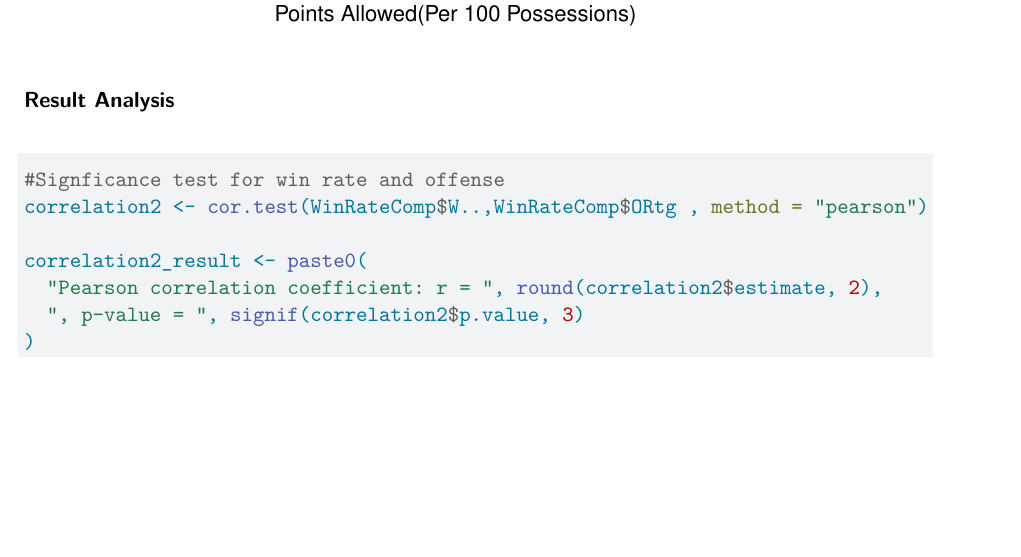
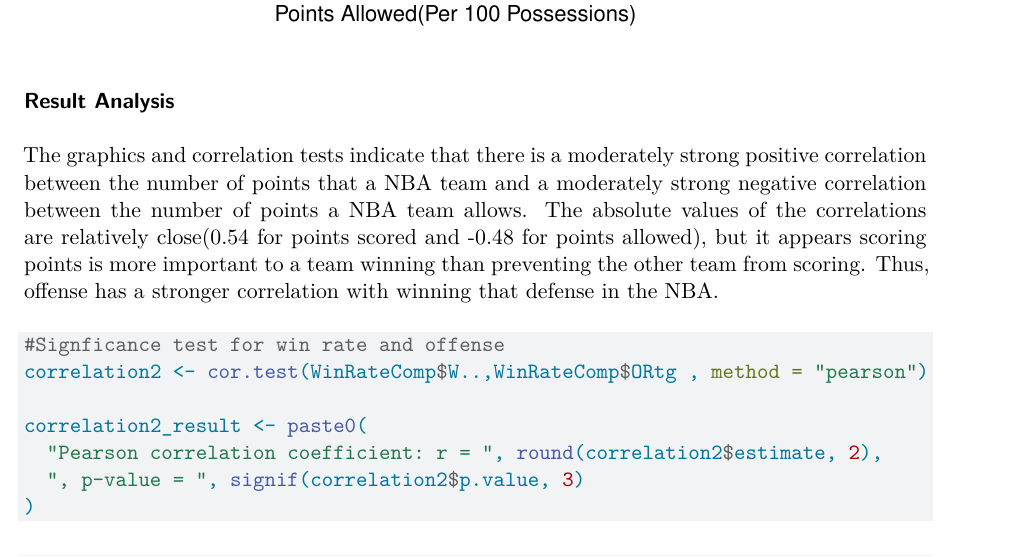
Before and after one commit to Stat184-Fall2024/Sec4_FP_KyleHamlet_JefferyYue_CynthiaSu, a Quarto document (NBA Stats From 1999 - 2023 .qmd): part of page 9 of 16, cut so that both start at the same text, the shorter picture padded with empty space. Rendered offline with R 4.5, knitr and Pandoc in place of Quarto, then LaTeX, with nearby package versions.

Commit message:
Update NBA Stats From 1999 - 2023 .qmd

````diff
--- a/NBA Stats From 1999 - 2023 .qmd
+++ b/NBA Stats From 1999 - 2023 .qmd
@@ -300,6 +300,8 @@ ggplot(
 
 ### Result Analysis
 
+The graphics and correlation tests indicate that there is a moderately strong positive correlation between the number of points that a NBA team and a moderately strong negative correlation between the number of points a NBA team allows. The absolute values of the correlations are relatively close(0.54 for points scored and -0.48 for points allowed), but it appears scoring points is more important to a team winning than preventing the other team from scoring. Thus, offense has a stronger correlation with winning that defense in the NBA.
+
 ```{r}
 #Signficance test for win rate and offense
 correlation2 <- cor.test(WinRateComp$W..,WinRateComp$ORtg , method = "pearson")
````
